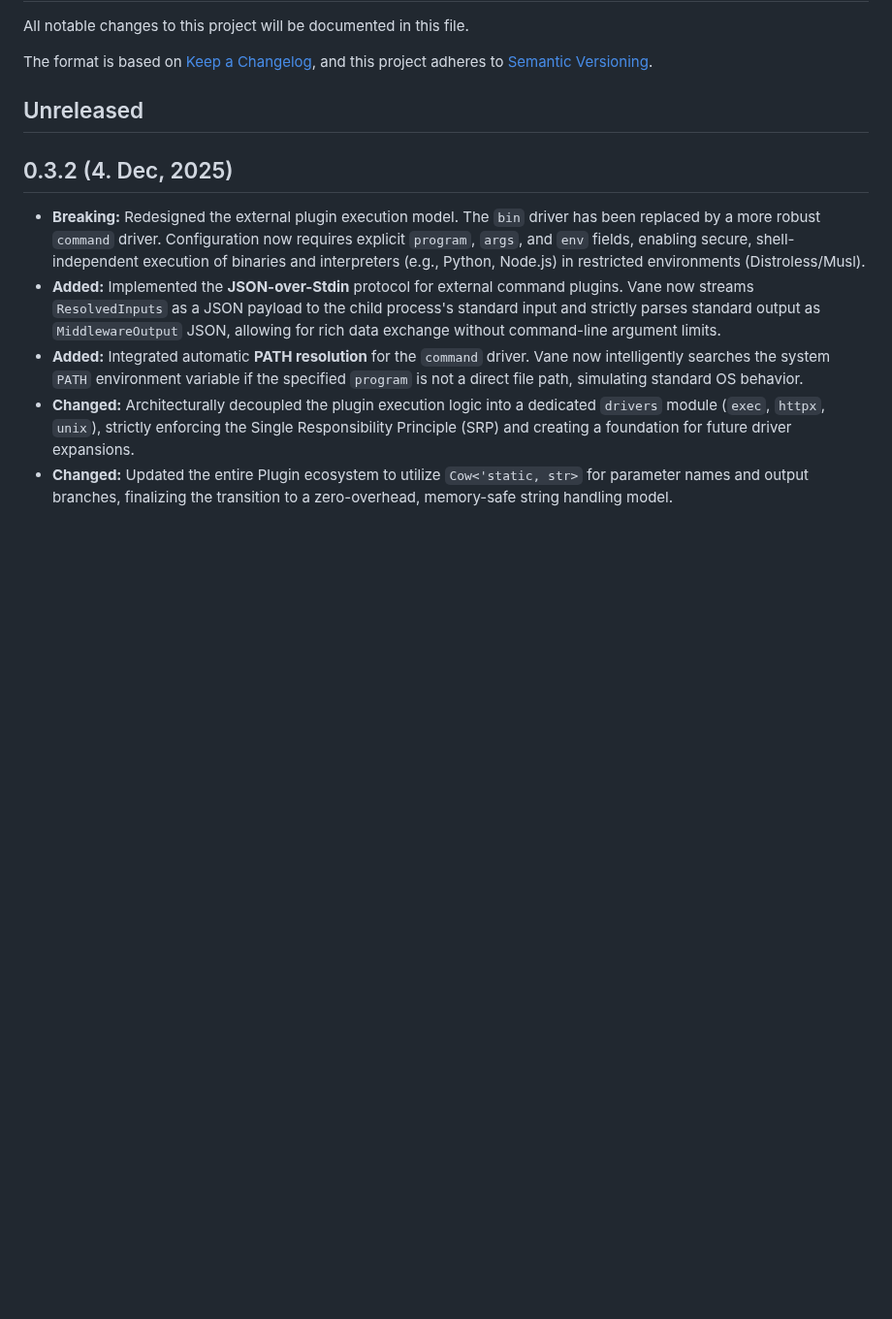
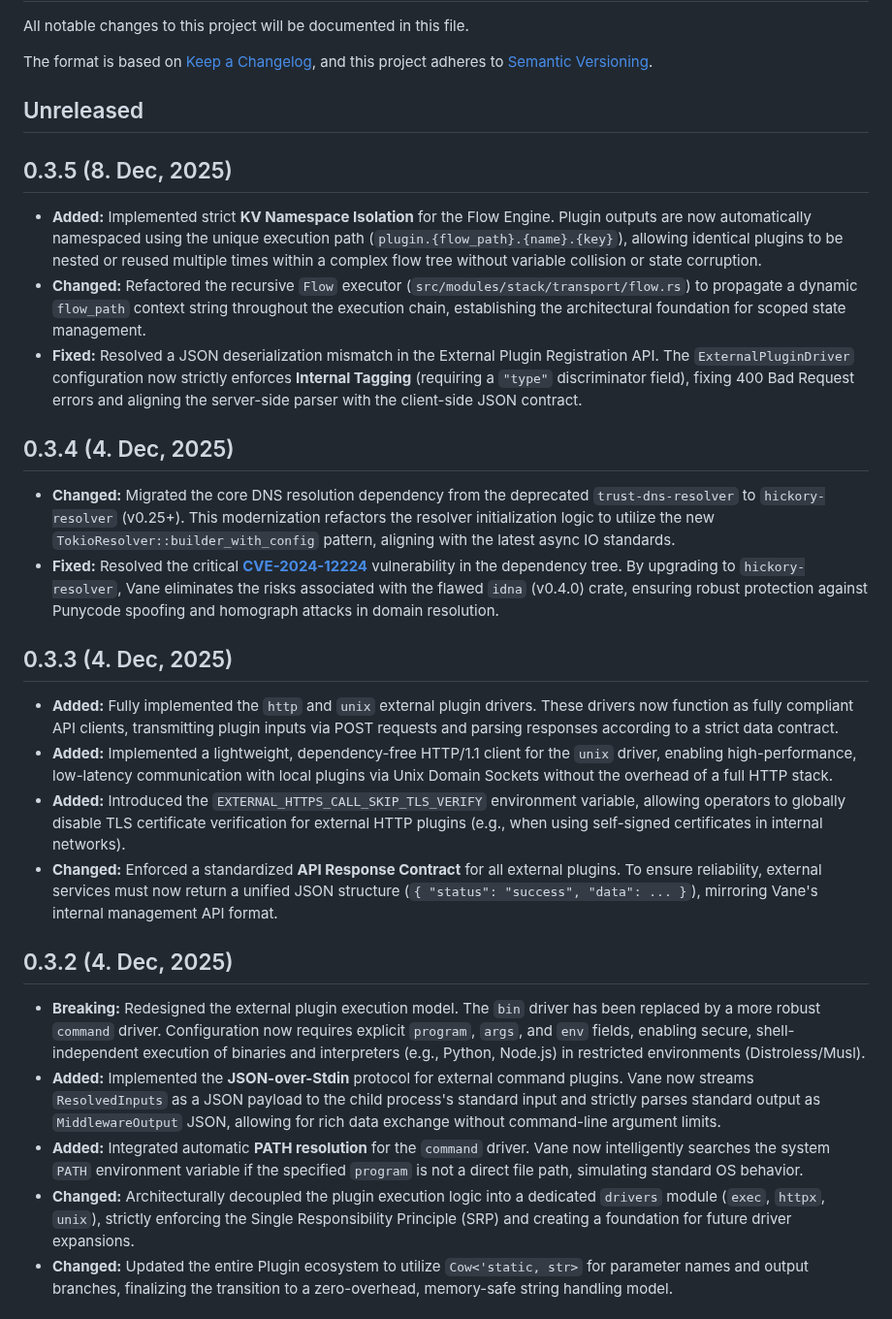
Before and after one commit to canmi21/vane, a Markdown page: CHANGELOG.md, the part around the change. Shown at 97% size. GitHub-like rendering; blank space fills up the shorter version.

Commit message:
docs: release 0.3.5

```diff
--- a/CHANGELOG.md
+++ b/CHANGELOG.md
@@ -6,6 +6,24 @@ The format is based on [Keep a Changelog](https://keepachangelog.com/en/1.0.0/),
 and this project adheres to [Semantic Versioning](https://semver.org/spec/v2.0.0.html).
 
 ## Unreleased
+
+## 0.3.5 (8. Dec, 2025)
+
+- **Added:** Implemented strict **KV Namespace Isolation** for the Flow Engine. Plugin outputs are now automatically namespaced using the unique execution path (`plugin.{flow_path}.{name}.{key}`), allowing identical plugins to be nested or reused multiple times within a complex flow tree without variable collision or state corruption.
+- **Changed:** Refactored the recursive `Flow` executor (`src/modules/stack/transport/flow.rs`) to propagate a dynamic `flow_path` context string throughout the execution chain, establishing the architectural foundation for scoped state management.
+- **Fixed:** Resolved a JSON deserialization mismatch in the External Plugin Registration API. The `ExternalPluginDriver` configuration now strictly enforces **Internal Tagging** (requiring a `"type"` discriminator field), fixing 400 Bad Request errors and aligning the server-side parser with the client-side JSON contract.
+
+## 0.3.4 (4. Dec, 2025)
+
+- **Changed:** Migrated the core DNS resolution dependency from the deprecated `trust-dns-resolver` to `hickory-resolver` (v0.25+). This modernization refactors the resolver initialization logic to utilize the new `TokioResolver::builder_with_config` pattern, aligning with the latest async IO standards.
+- **Fixed:** Resolved the critical [**CVE-2024-12224**](https://rustsec.org/advisories/RUSTSEC-2024-0421) vulnerability in the dependency tree. By upgrading to `hickory-resolver`, Vane eliminates the risks associated with the flawed `idna` (v0.4.0) crate, ensuring robust protection against Punycode spoofing and homograph attacks in domain resolution.
+
+## 0.3.3 (4. Dec, 2025)
+
+- **Added:** Fully implemented the `http` and `unix` external plugin drivers. These drivers now function as fully compliant API clients, transmitting plugin inputs via POST requests and parsing responses according to a strict data contract.
+- **Added:** Implemented a lightweight, dependency-free HTTP/1.1 client for the `unix` driver, enabling high-performance, low-latency communication with local plugins via Unix Domain Sockets without the overhead of a full HTTP stack.
+- **Added:** Introduced the `EXTERNAL_HTTPS_CALL_SKIP_TLS_VERIFY` environment variable, allowing operators to globally disable TLS certificate verification for external HTTP plugins (e.g., when using self-signed certificates in internal networks).
+- **Changed:** Enforced a standardized **API Response Contract** for all external plugins. To ensure reliability, external services must now return a unified JSON structure (`{ "status": "success", "data": ... }`), mirroring Vane's internal management API format.
 
 ## 0.3.2 (4. Dec, 2025)
 
```
